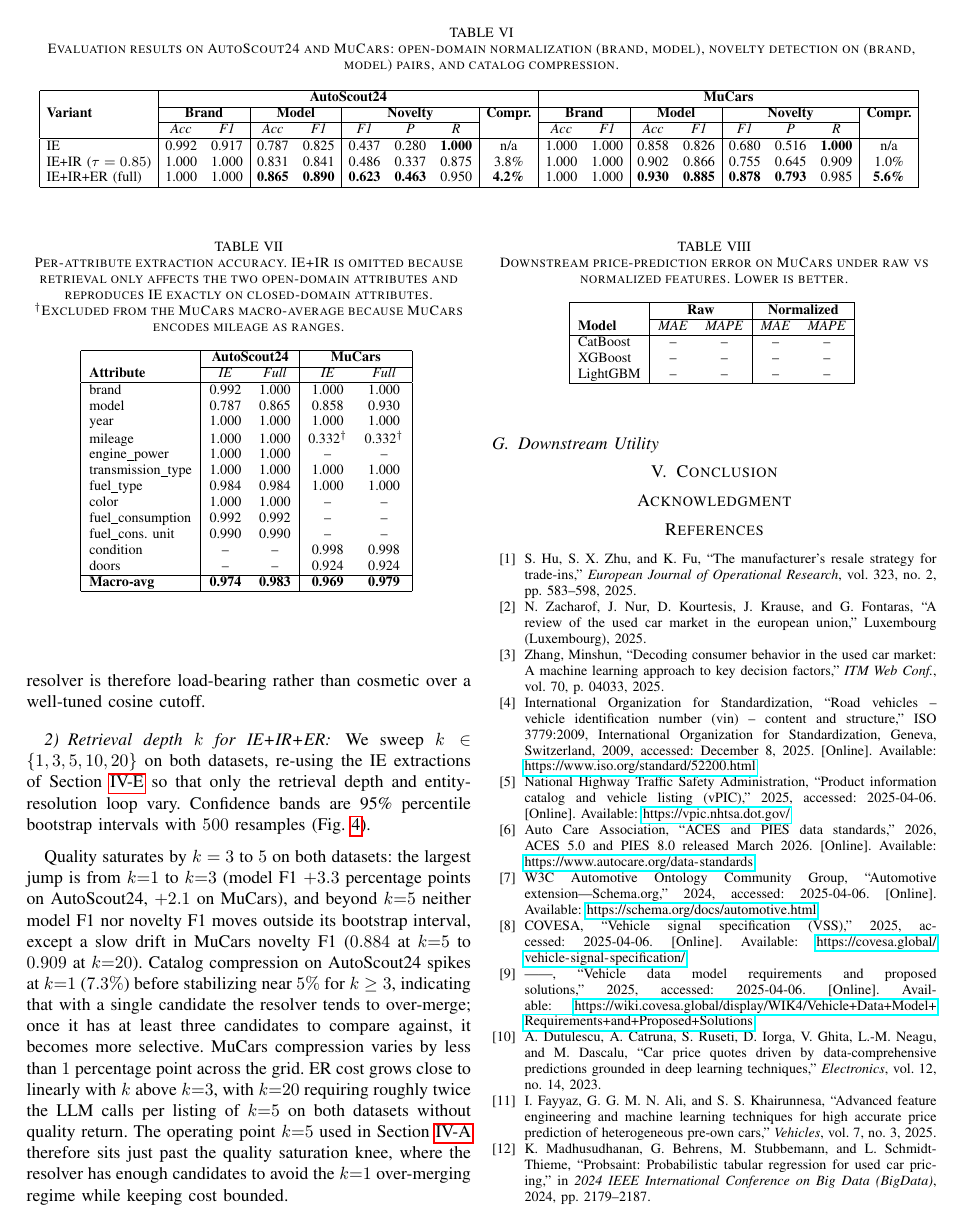
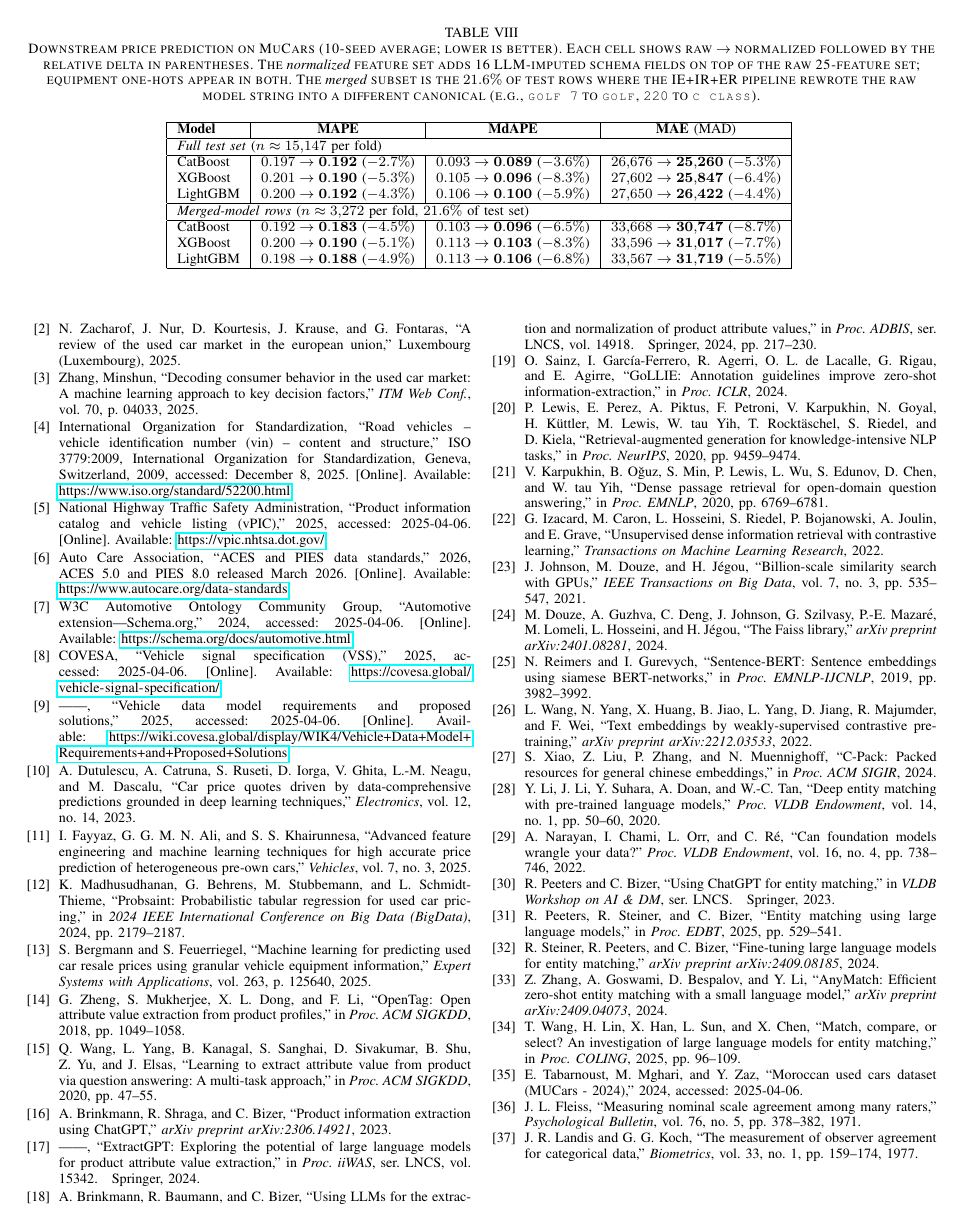
Before and after one commit to diegoquezadac/vn, a LaTeX paper (manuscript/main.tex): page 8 of 11 before the commit and page 9 of 11 after it. Compiled offline with pdfLaTeX; a missing font is replaced by an installed copy or a similar font; a LaTeX package or settings file that is missing is left out.

Commit message:
add downstream utility

```diff
--- a/manuscript/main.tex
+++ b/manuscript/main.tex
@@ -1120,6 +1120,3 @@ percentile bootstrap intervals with $500$ resamples.}
 \subsection{Downstream Utility}
 \label{sec:downstream}
 
-\begin{table}[htbp]
-\caption{Downstream price-prediction error on MuCars under raw vs
-normalized features. Lower is better.}
@@ -1126,22 +1167,37 @@ normalized features. Lower is better.}
+\begin{table*}[htbp]
+\caption{Downstream price prediction on MuCars (10-seed
+average; lower is better). Each cell shows raw $\to$
+normalized followed by the relative delta in parentheses. The
+\textit{normalized} feature set adds 16 LLM-imputed schema
+fields on top of the raw 25-feature set; equipment one-hots
+appear in both. The \textit{merged} subset is the
+$21.6\%$ of test rows where the IE+IR+ER pipeline rewrote the
+raw model string into a different canonical (e.g.,
+\texttt{golf 7} to \texttt{golf}, \texttt{220} to
+\texttt{c class}).}
 \begin{center}
 \footnotesize
-\setlength{\tabcolsep}{5pt}
-\begin{tabular}{|l|cc|cc|}
+\setlength{\tabcolsep}{6pt}
+\begin{tabular}{|l|c|c|c|}
 \hline
- & \multicolumn{2}{c|}{\textbf{Raw}}
- & \multicolumn{2}{c|}{\textbf{Normalized}} \\
-\cline{2-5}
-\textbf{Model} & \textit{MAE} & \textit{MAPE}
-               & \textit{MAE} & \textit{MAPE} \\
+\textbf{Model} & \textbf{MAPE} & \textbf{MdAPE} & \textbf{MAE} (MAD) \\
 \hline
-CatBoost  & -- & -- & -- & -- \\
-XGBoost   & -- & -- & -- & -- \\
-LightGBM  & -- & -- & -- & -- \\
+\multicolumn{4}{|l|}{\textit{Full test set} ($n \approx 15{,}147$ per fold)} \\
+\hline
+CatBoost & $0.197 \to \mathbf{0.192}$ ($-2.7\%$) & $0.093 \to \mathbf{0.089}$ ($-3.6\%$) & $26{,}676 \to \mathbf{25{,}260}$ ($-5.3\%$) \\
+XGBoost  & $0.201 \to \mathbf{0.190}$ ($-5.3\%$) & $0.105 \to \mathbf{0.096}$ ($-8.3\%$) & $27{,}602 \to \mathbf{25{,}847}$ ($-6.4\%$) \\
+LightGBM & $0.200 \to \mathbf{0.192}$ ($-4.3\%$) & $0.106 \to \mathbf{0.100}$ ($-5.9\%$) & $27{,}650 \to \mathbf{26{,}422}$ ($-4.4\%$) \\
+\hline
+\multicolumn{4}{|l|}{\textit{Merged-model rows} ($n \approx 3{,}272$ per fold, $21.6\%$ of test set)} \\
+\hline
+CatBoost & $0.192 \to \mathbf{0.183}$ ($-4.5\%$) & $0.103 \to \mathbf{0.096}$ ($-6.5\%$) & $33{,}668 \to \mathbf{30{,}747}$ ($-8.7\%$) \\
+XGBoost  & $0.200 \to \mathbf{0.190}$ ($-5.1\%$) & $0.113 \to \mathbf{0.103}$ ($-8.3\%$) & $33{,}596 \to \mathbf{31{,}017}$ ($-7.7\%$) \\
+LightGBM & $0.198 \to \mathbf{0.188}$ ($-4.9\%$) & $0.113 \to \mathbf{0.106}$ ($-6.8\%$) & $33{,}567 \to \mathbf{31{,}719}$ ($-5.5\%$) \\
 \hline
 \end{tabular}
 \label{tab:downstream}
 \end{center}
-\end{table}
+\end{table*}
 
 \section{Conclusion}
 
```
Also changed, not shown: manuscript/main.tex (44 more changed lines).
